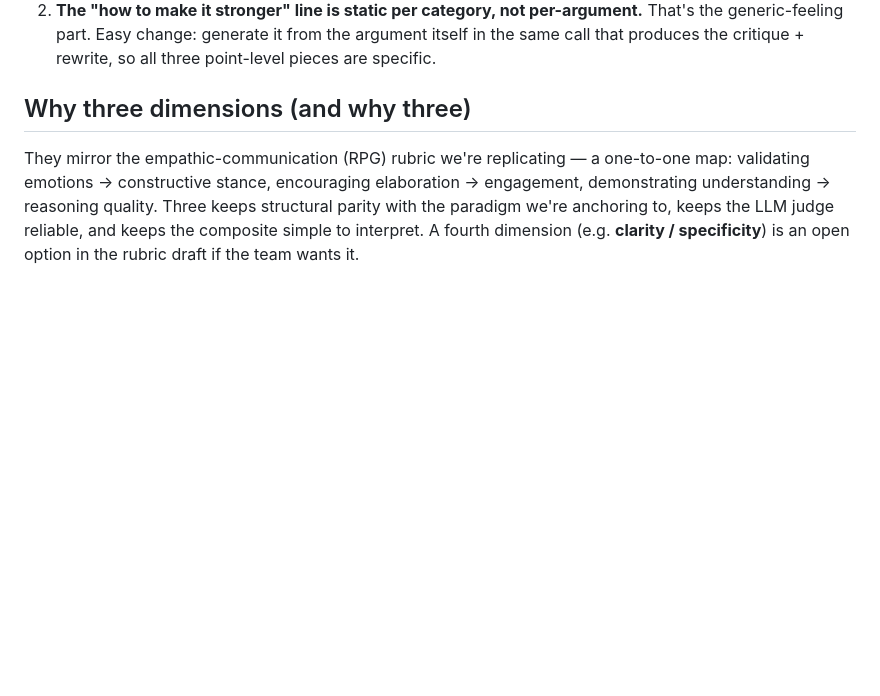
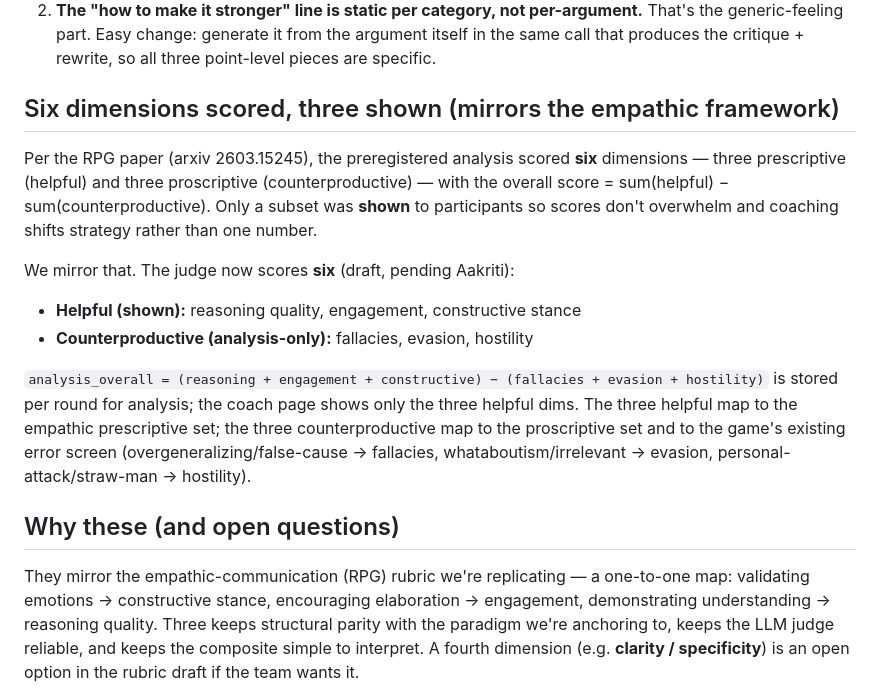
Before and after one commit to coreyczhang/argument-coaching-study, a Markdown page: docs/COACHING_PROMPTS.md, the part around the change. Drawn GitHub-style; blank space fills up the shorter version.

Commit message:
docs: rubric is 6 dimensions scored (3 helpful shown + 3 counterproductive analysis-only), per RPG paper

```diff
--- a/docs/COACHING_PROMPTS.md
+++ b/docs/COACHING_PROMPTS.md
@@ -46,7 +46,24 @@ constructive_stance:{...}, feedback:"1-2 forward-looking tips for the next round
    the generic-feeling part. Easy change: generate it from the argument itself in the same
    call that produces the critique + rewrite, so all three point-level pieces are specific.
 
-## Why three dimensions (and why three)
+## Six dimensions scored, three shown (mirrors the empathic framework)
+
+Per the RPG paper (arxiv 2603.15245), the preregistered analysis scored **six** dimensions
+— three prescriptive (helpful) and three proscriptive (counterproductive) — with the
+overall score = sum(helpful) − sum(counterproductive). Only a subset was **shown** to
+participants so scores don't overwhelm and coaching shifts strategy rather than one number.
+
+We mirror that. The judge now scores **six** (draft, pending Aakriti):
+- **Helpful (shown):** reasoning quality, engagement, constructive stance
+- **Counterproductive (analysis-only):** fallacies, evasion, hostility
+
+`analysis_overall = (reasoning + engagement + constructive) − (fallacies + evasion + hostility)`
+is stored per round for analysis; the coach page shows only the three helpful dims. The
+three helpful map to the empathic prescriptive set; the three counterproductive map to the
+proscriptive set and to the game's existing error screen (overgeneralizing/false-cause →
+fallacies, whataboutism/irrelevant → evasion, personal-attack/straw-man → hostility).
+
+## Why these (and open questions)
 
 They mirror the empathic-communication (RPG) rubric we're replicating — a one-to-one map:
 validating emotions → constructive stance, encouraging elaboration → engagement,
```
